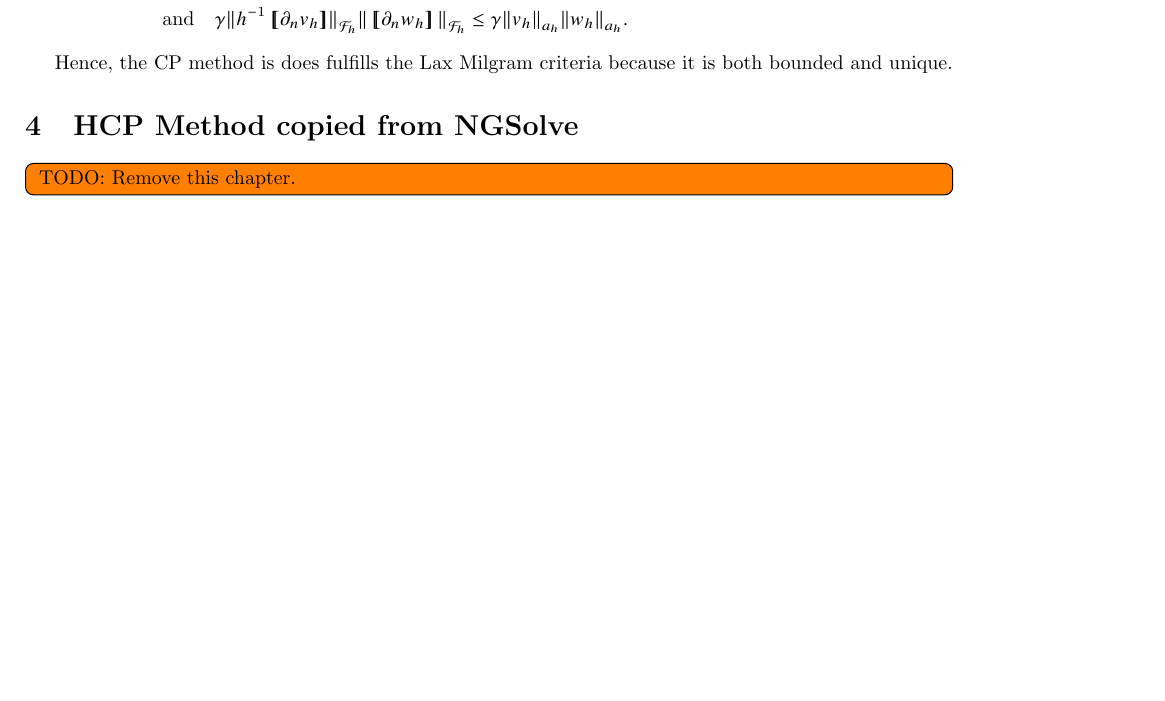
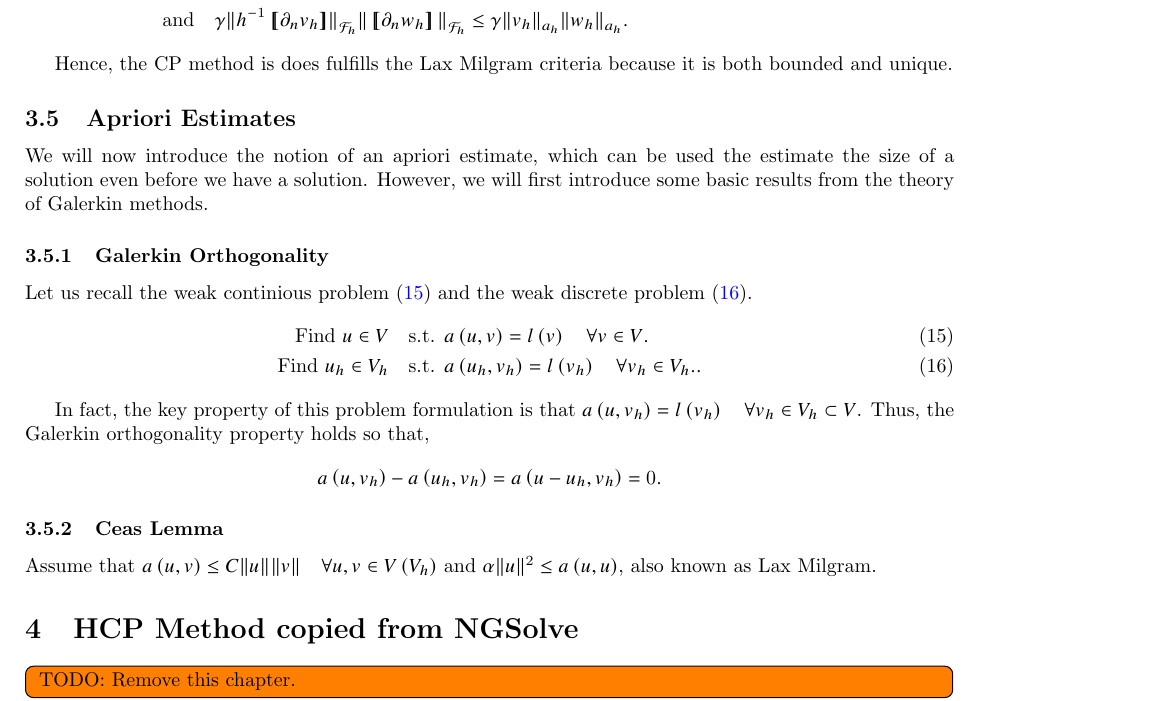
Before and after one commit to isakhammer/master_thesis, a LaTeX document (latex/main.tex, which reads latex/CIP.tex): part of page 9 of 11 before the commit and part of page 9 of 12 after it, cut so that both start at the same text, the shorter picture padded with empty space. Compiled offline with pdfLaTeX.

Commit message:
Started on apriori estimates

```diff
--- a/latex/CIP.tex
+++ b/latex/CIP.tex
@@ -285,6 +285,33 @@ The second step can we luckily observe that all terms invidually is less than th
 Hence, the CP method is does fulfills the Lax Milgram criteria because it is both bounded and unique.
 
 
+\subsection{Apriori Estimates}%
+\label{sub:apriori_estimates}
+
+We will now introduce the notion of an apriori estimate, which can be used the estimate the size of a solution even before we have a solution. However, we will first introduce some basic results from the theory of Galerkin methods.
+
+\subsubsection{Galerkin Orthogonality}%
+\label{ssub:galerkin_orthonality}
+
+Let us recall the weak continious problem \eqref{eq:continious_problem} and the weak discrete problem \eqref{eq:discrete_problem}.
+\begin{align}
+    \label{eq:continious_problem}
+    \text{Find } u \in V \quad&  \text{s.t. } a\left( u,v \right) = l\left( v \right)  \quad \forall v \in V. \\
+    \label{eq:discrete_problem}
+    \text{Find } u_h \in V_h \quad&  \text{s.t. } a\left( u_h,v_h \right) = l\left( v_h \right)  \quad \forall v_h \in V_h.
+.\end{align}
+
+In fact, the key property of this problem formulation is that $a\left( u, v_{h} \right)  = l \left( v_{h} \right) \quad  \forall v_{h} \in V_{h} \subset V  $. Thus, the Galerkin orthogonality property holds so that,
+$$
+a\left( u, v_{h} \right)  - a\left( u_{h}, v_{h} \right) = a\left( u- u_{h}, v_{h} \right) = 0 . $$
+
+\subsubsection{Ceas Lemma}%
+\label{ssub:ceas_lemma}
+
+Assume that $a\left( u,v \right)  \le C \| u \|_{  }^{  }  \| v \|_{  }^{  }  \quad  \forall u,v \in V\left( V_{h} \right) $ and $ \alpha \|  u\|_{   }^{     2} \le a \left( u,u \right)   $, also known as Lax Milgram.
+
+
+
 \section{HCP Method copied from NGSolve}%
 \label{ssub:hc0ip_method_from_ngsolve}
 \todo[inline]{ TODO: Remove this chapter. }
```
